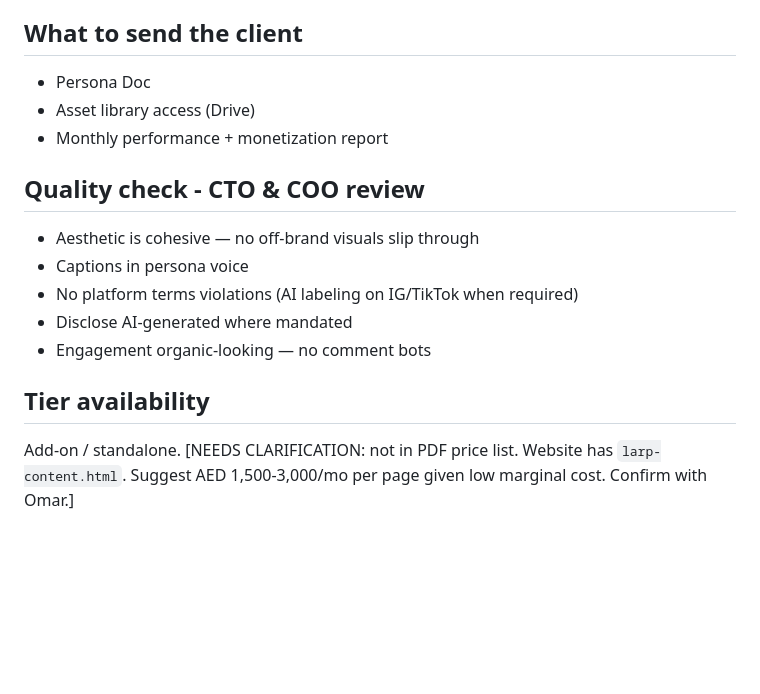
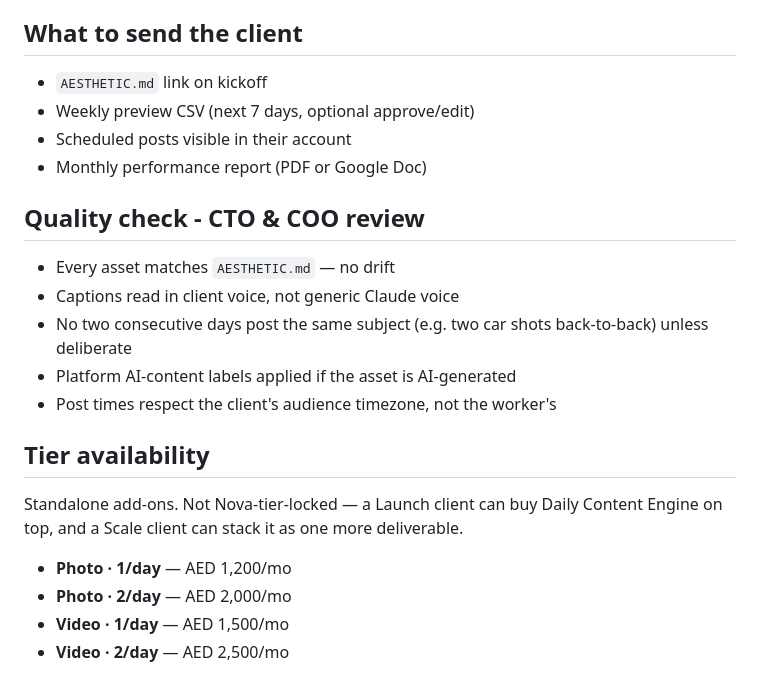
Before and after one commit to 3moorydxb/ai_agency, a Markdown page: Instructions/daily-content-engine.md, the part around one of its changes. GitHub-like rendering; blank space fills up the shorter version.

```diff
--- a/Instructions/daily-content-engine.md
+++ b/Instructions/daily-content-engine.md
@@ -36,15 +50,21 @@
 
 ## What to send the client
-- Persona Doc
-- Asset library access (Drive)
-- Monthly performance + monetization report
+- `AESTHETIC.md` link on kickoff
+- Weekly preview CSV (next 7 days, optional approve/edit)
+- Scheduled posts visible in their account
+- Monthly performance report (PDF or Google Doc)
 
 ## Quality check - CTO & COO review
-- Aesthetic is cohesive — no off-brand visuals slip through
-- Captions in persona voice
-- No platform terms violations (AI labeling on IG/TikTok when required)
-- Disclose AI-generated where mandated
-- Engagement organic-looking — no comment bots
+- Every asset matches `AESTHETIC.md` — no drift
+- Captions read in client voice, not generic Claude voice
+- No two consecutive days post the same subject (e.g. two car shots back-to-back) unless deliberate
+- Platform AI-content labels applied if the asset is AI-generated
+- Post times respect the client's audience timezone, not the worker's
 
 ## Tier availability
-Add-on / standalone. [NEEDS CLARIFICATION: not in PDF price list. Website has `larp-content.html`. Suggest AED 1,500-3,000/mo per page given low marginal cost. Confirm with Omar.]
+Standalone add-ons. Not Nova-tier-locked — a Launch client can buy Daily Content Engine on top, and a Scale client can stack it as one more deliverable.
+
+- **Photo · 1/day** — AED 1,200/mo
+- **Photo · 2/day** — AED 2,000/mo
+- **Video · 1/day** — AED 1,500/mo
+- **Video · 2/day** — AED 2,500/mo
```
Also changed, not shown: other parts of Instructions/daily-content-engine.md (+35 -21 lines).
